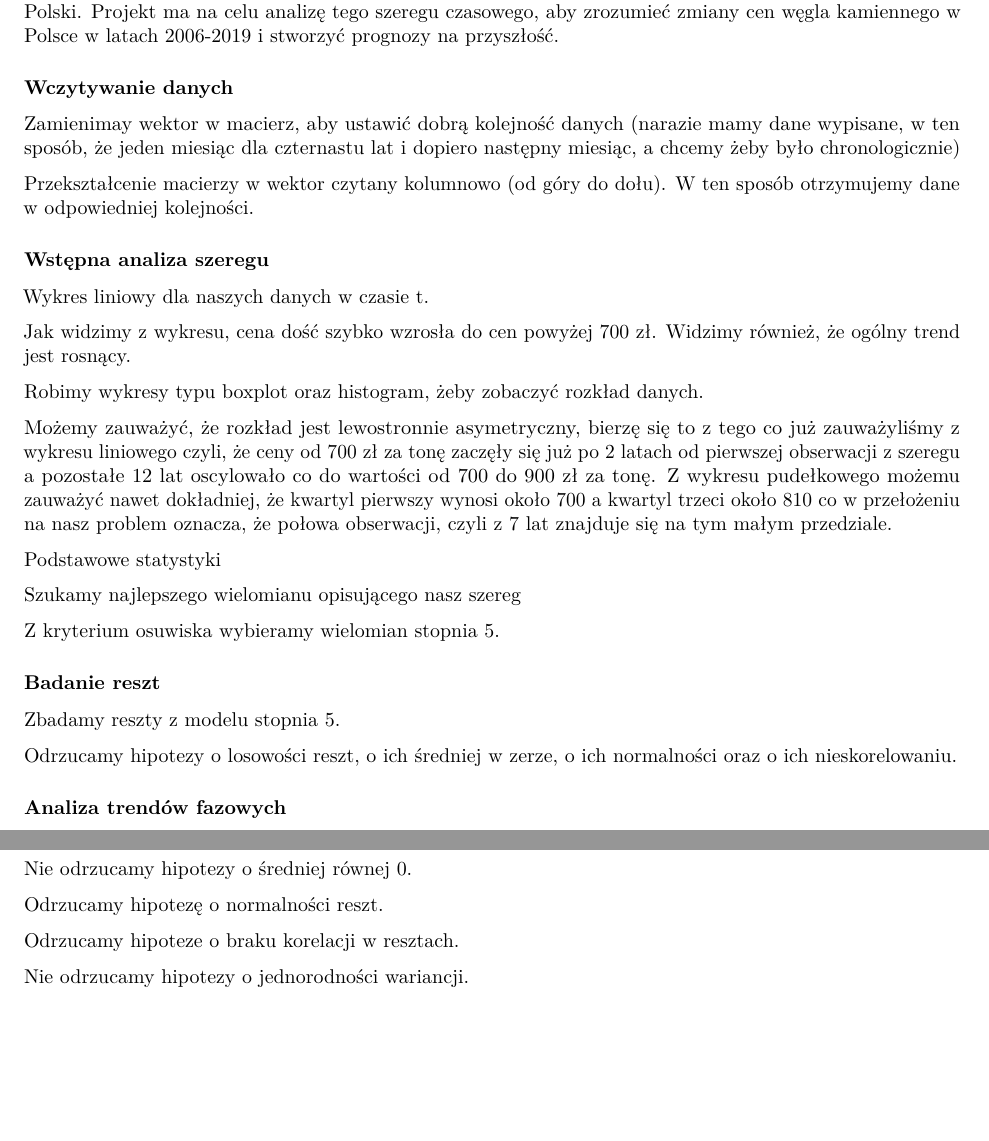
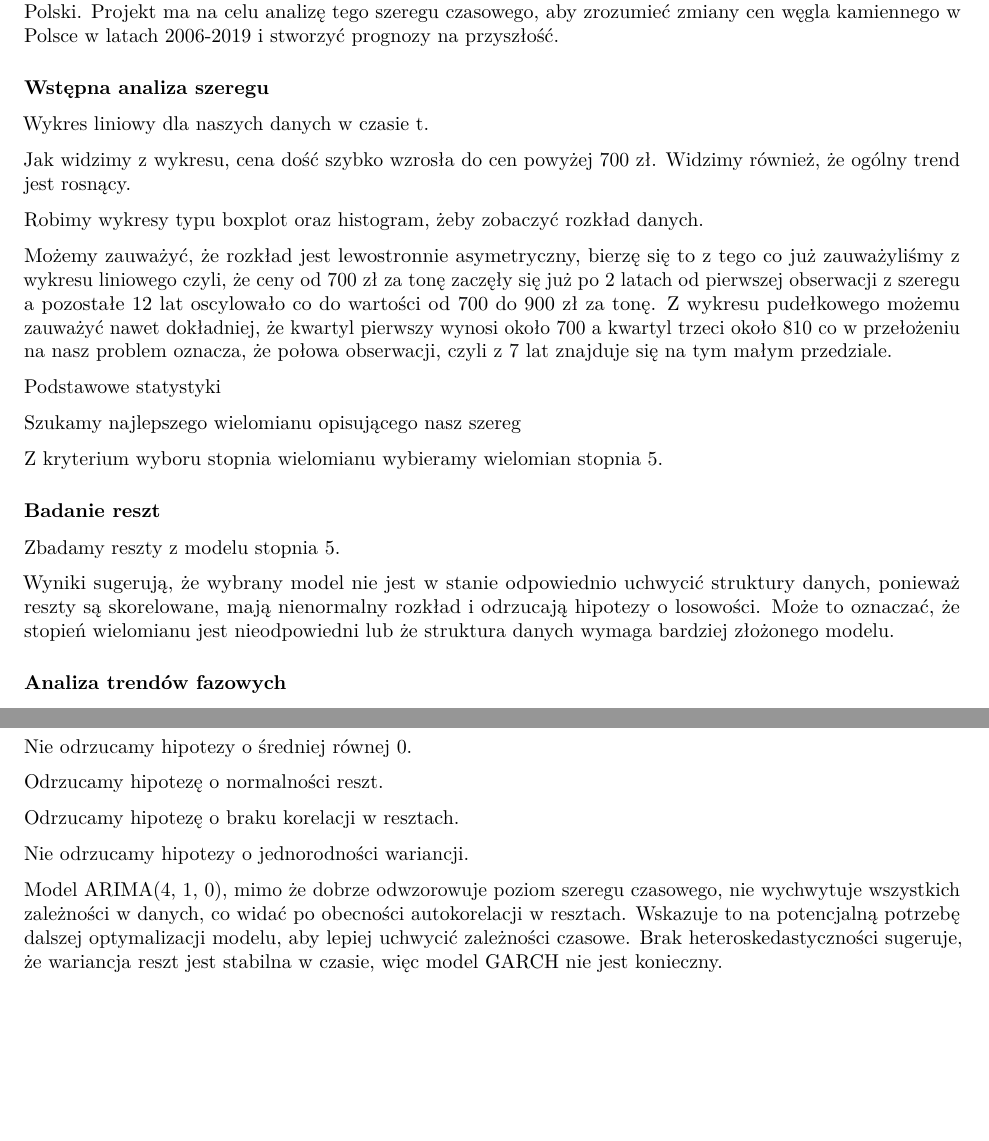
Before and after one commit to JanMoskal12/HardCoalDataAnalysis, an R Markdown document (HardCoalDataAnalysis.Rmd): two parts of pages 1 and 2 of 2, joined at a grey line, cut so that both start at the same text, the shorter picture padded with empty space. Rendered offline with R 4.5, knitr and Pandoc, then LaTeX, with nearby package versions; the code is not run, so its results and figures are left out.

Commit message:
Aribba Aribba

````diff
--- a/HardCoalDataAnalysis.Rmd
+++ b/HardCoalDataAnalysis.Rmd
@@ -45,7 +45,6 @@ wykładnicza <- function(x, mi, color){
 ### Wstęp
 Dane, które będziemy analizować, pochodzą ze strony Głównego Urzędu Statystycznego (https://bdl.stat.gov.pl/bdl/dane/podgrup/temat) znajdują się w grupie "Przeciętne ceny detaliczne towarów i usług konsumpcyjnych", podgrupie "Ceny detaliczne wybranych towarów i usług konsumpcyjnych (dane miesięczne)" i dotyczą cen węgla kamiennego za toną. Dane o przeciętnych cenach obejmują notowania co miesiąc dla całej Polski. Projekt ma na celu analizę tego szeregu czasowego, aby zrozumieć zmiany cen węgla kamiennego w Polsce w latach 2006-2019 i stworzyć prognozy na przyszłość.
 
-### Wczytywanie danych
 ```{r message=FALSE}
 dane <- read_excel("wegiel_kamienny_szereg.xlsx", range = "TABLICA!C4:FN6")
 
@@ -53,12 +52,10 @@ dane <- as.vector(dane[2, ])
 dane <- as.numeric(unlist(dane))
 ```
 
-Zamienimay wektor w macierz, aby ustawić dobrą kolejność danych (narazie mamy dane wypisane, w ten sposób, że jeden miesiąc dla czternastu lat i dopiero następny miesiąc, a chcemy żeby było chronologicznie)
 ```{r}
 macierz <- matrix(dane, ncol = 14, byrow = TRUE)
 ```
 
-Przekształcenie macierzy w wektor czytany kolumnowo (od góry do dołu). W ten sposób otrzymujemy dane w odpowiedniej kolejności.
 ```{r}
 dane <- as.vector(macierz)
 t <- 1:length(dane)
@@ -96,13 +92,13 @@ Szukamy najlepszego wielomianu opisującego nasz szereg
 ```{r}
 Akaike <- c()
 for(i in 1:30){
-  Akaike <- cbind(Akaike, dopasowanie_wielomianu(dane,i))
+  Akaike <- cbind(Akaike, dopasowanie_wielomianu(dane, i))
 }
 i=1:30
-plot(i, Akaike,type="p", pch=19, main ="Kryterium AIC dla wielomianu stopnia i", xlab = "Stopień wielomianu" )
+plot(i, Akaike,type = "p", pch = 19, main ="Kryterium AIC dla wielomianu stopnia i", xlab = "Stopień wielomianu" )
 ```
 
-Z kryterium osuwiska wybieramy wielomian stopnia 5.
+Z kryterium wyboru stopnia wielomianu wybieramy wielomian stopnia 5.
 
 ```{r include=FALSE}
 macierz <- c()
@@ -143,7 +139,7 @@ shapiro.test( reszty)
 Box.test( reszty, lag = 12, type = "Ljung-Box")
 ```
 
-Odrzucamy hipotezy o losowości reszt, o ich średniej w zerze, o ich normalności oraz o ich nieskorelowaniu.
+Wyniki sugerują, że wybrany model nie jest w stanie odpowiednio uchwycić struktury danych, ponieważ reszty są skorelowane, mają nienormalny rozkład i odrzucają hipotezy o losowości. Może to oznaczać, że stopień wielomianu jest nieodpowiedni lub że struktura danych wymaga bardziej złożonego modelu.
 
 ### Analiza trendów fazowych
 ```{r}
@@ -185,24 +180,37 @@ Model ARIMA(4,1,0) wskazuje, że szereg czasowy wymagał różnicowania pierwsze
 reszty <- arima$residuals
 randtests::runs.test(reszty, threshold = 0)
 ```
+
 Nie odrzucamy hipotezy o losowości reszt.
+
 ```{r}
 t.test(reszty, mu = 0)
 ```
+
 Nie odrzucamy hipotezy o średniej równej 0.
+
 ```{r}
 nortest::lillie.test( reszty)
 shapiro.test( reszty)
 ```
+
 Odrzucamy hipotezę o normalności reszt.
 
 ```{r}
 Box.test( reszty, lag = 12, type = "Ljung-Box")
 ```
-Odrzucamy hipoteze o braku korelacji w resztach.
+
+Odrzucamy hipotezę o braku korelacji w resztach.
+
+```{r}
+acf(reszty, main = 'Wykres autokorelacji reszt')
+```
 
 
 ```{r}
 lmtest::bptest(reszty~t)
 ```
+
 Nie odrzucamy hipotezy o jednorodności wariancji.
+
+Model ARIMA(4, 1, 0), mimo że dobrze odwzorowuje poziom szeregu czasowego, nie wychwytuje wszystkich zależności w danych, co widać po obecności autokorelacji w resztach. Wskazuje to na potencjalną potrzebę dalszej optymalizacji modelu, aby lepiej uchwycić zależności czasowe. Brak heteroskedastyczności sugeruje, że wariancja reszt jest stabilna w czasie, więc model GARCH nie jest konieczny.
````
Also changed, not shown: HardCoalDataAnalysis.Rmd (6 more changed lines).
